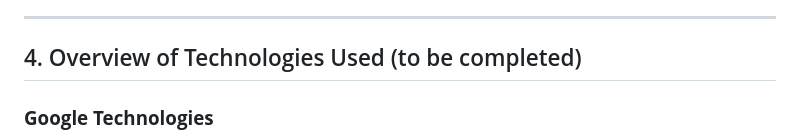
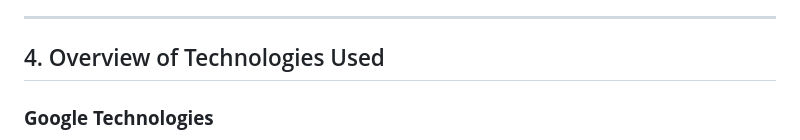
Before and after one commit to CJYJas/KitaHack2026_WeLoveGemini, a Markdown page: README.md, the part around the change. Rendered like a GitHub page.

```diff
--- a/README.md
+++ b/README.md
@@ -46,7 +46,7 @@ The platform connects residents, businesses, and sustainability goals:
 
 ---
 
-## 4. Overview of Technologies Used (to be completed)
+## 4. Overview of Technologies Used
 
 ### **Google Technologies**
 * ![Flutter](https://img.shields.io/badge/Flutter-3.x-02569B?style=flat&logo=flutter&logoColor=white) **Flutter:** Cross-platform mobile UI with smooth 60FPS animations.
```
